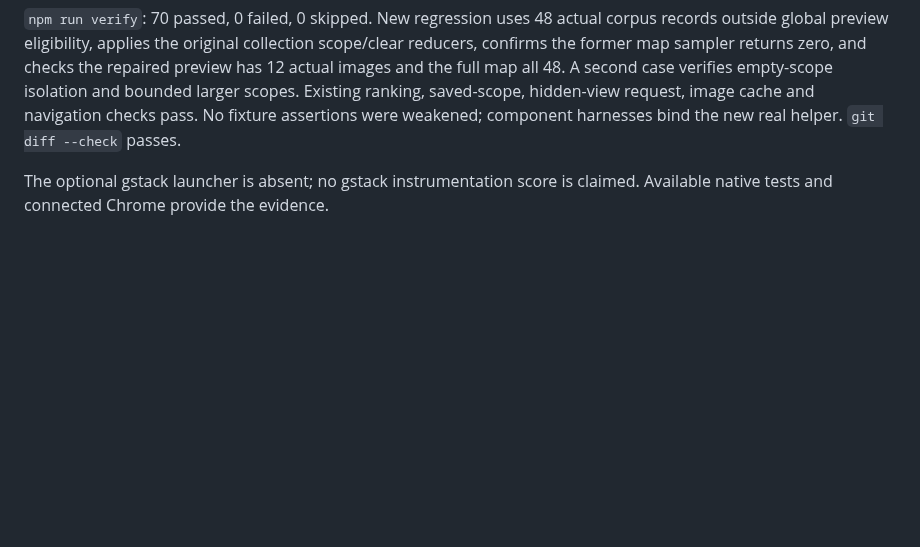
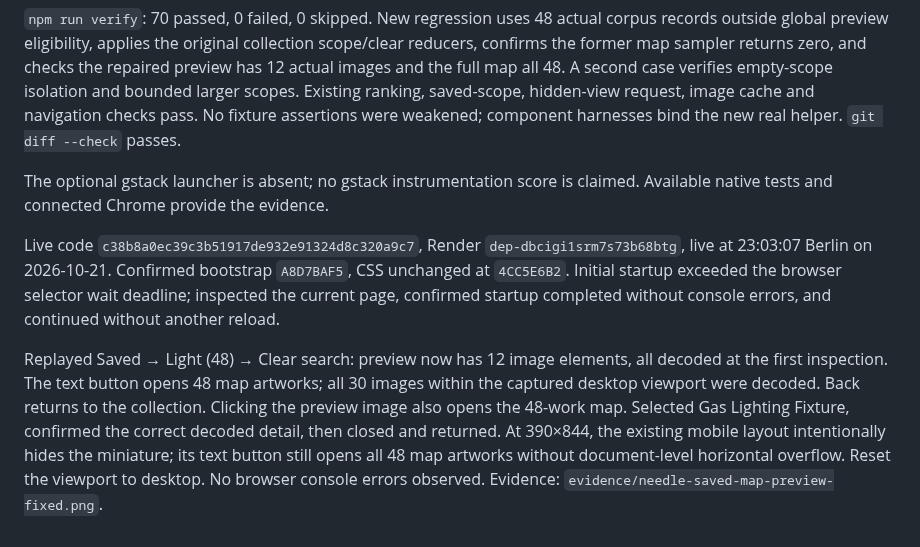
Before and after one commit to miguelalmeida0/needle-portfolio-release, a Markdown page: docs/needle-qa-saved-map-preview.md, the part around the change. Drawn GitHub-style; blank space fills up the shorter version.

Commit message:
docs(needle): verify saved collection map preview on live deployment

```diff
--- a/docs/needle-qa-saved-map-preview.md
+++ b/docs/needle-qa-saved-map-preview.md
@@ -11,3 +11,7 @@ Repair: one presentation helper supplies both views from the existing scoped sel
 `npm run verify`: 70 passed, 0 failed, 0 skipped. New regression uses 48 actual corpus records outside global preview eligibility, applies the original collection scope/clear reducers, confirms the former map sampler returns zero, and checks the repaired preview has 12 actual images and the full map all 48. A second case verifies empty-scope isolation and bounded larger scopes. Existing ranking, saved-scope, hidden-view request, image cache and navigation checks pass. No fixture assertions were weakened; component harnesses bind the new real helper. `git diff --check` passes.
 
 The optional gstack launcher is absent; no gstack instrumentation score is claimed. Available native tests and connected Chrome provide the evidence.
+
+Live code `c38b8a0ec39c3b51917de932e91324d8c320a9c7`, Render `dep-dbcigi1srm7s73b68btg`, live at 23:03:07 Berlin on 2026-10-21. Confirmed bootstrap `A8D7BAF5`, CSS unchanged at `4CC5E6B2`. Initial startup exceeded the browser selector wait deadline; inspected the current page, confirmed startup completed without console errors, and continued without another reload.
+
+Replayed Saved → Light (48) → Clear search: preview now has 12 image elements, all decoded at the first inspection. The text button opens 48 map artworks; all 30 images within the captured desktop viewport were decoded. Back returns to the collection. Clicking the preview image also opens the 48-work map. Selected Gas Lighting Fixture, confirmed the correct decoded detail, then closed and returned. At 390×844, the existing mobile layout intentionally hides the miniature; its text button still opens all 48 map artworks without document-level horizontal overflow. Reset the viewport to desktop. No browser console errors observed. Evidence: `evidence/needle-saved-map-preview-fixed.png`.
```
Also changed, not shown: evidence/needle-saved-map-preview-fixed.png (added).
